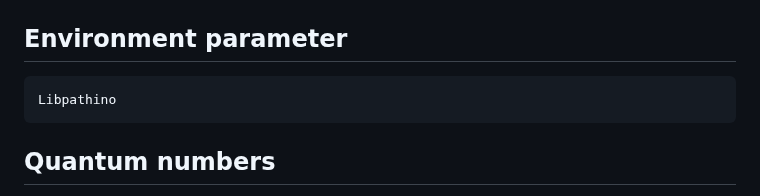
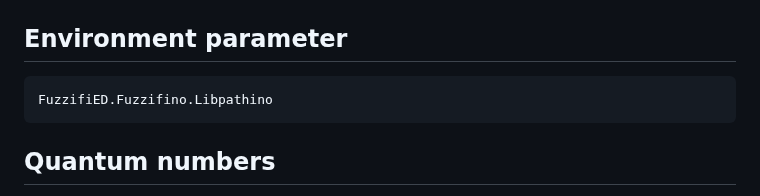
Before and after one commit to mankai-chow/FuzzifiED.jl, a Markdown page: docs/src/fuzzifino.md, the part around the change. Drawn GitHub-style.

Commit message:
Fix bug in documentation.

````diff
--- a/docs/src/fuzzifino.md
+++ b/docs/src/fuzzifino.md
@@ -8,7 +8,7 @@ using FuzzifiED.Fuzzifino
 ## Environment parameter
 
 ```@docs
-Libpathino
+FuzzifiED.Fuzzifino.Libpathino
 ```
 
 ## Quantum numbers
````
